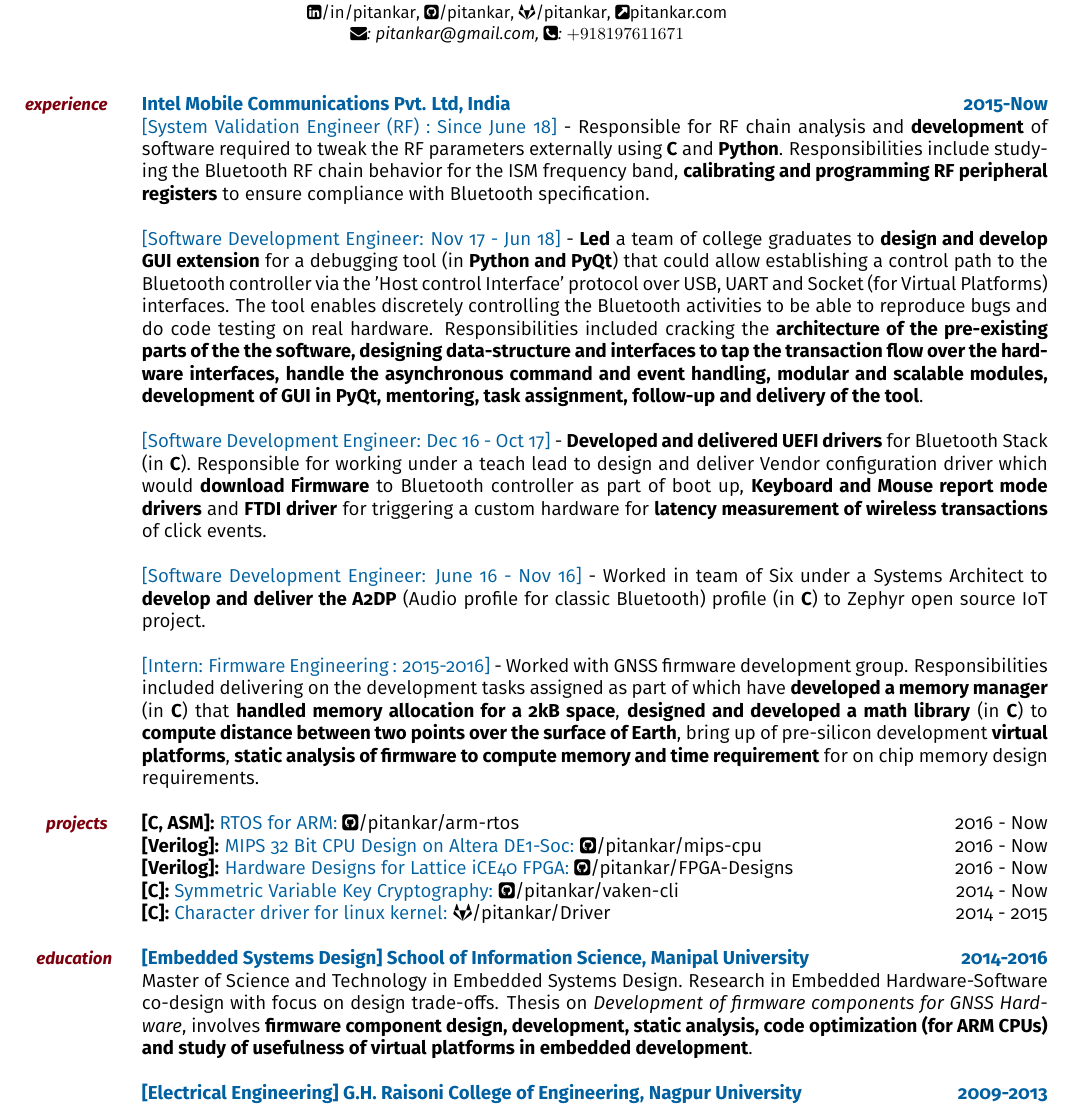
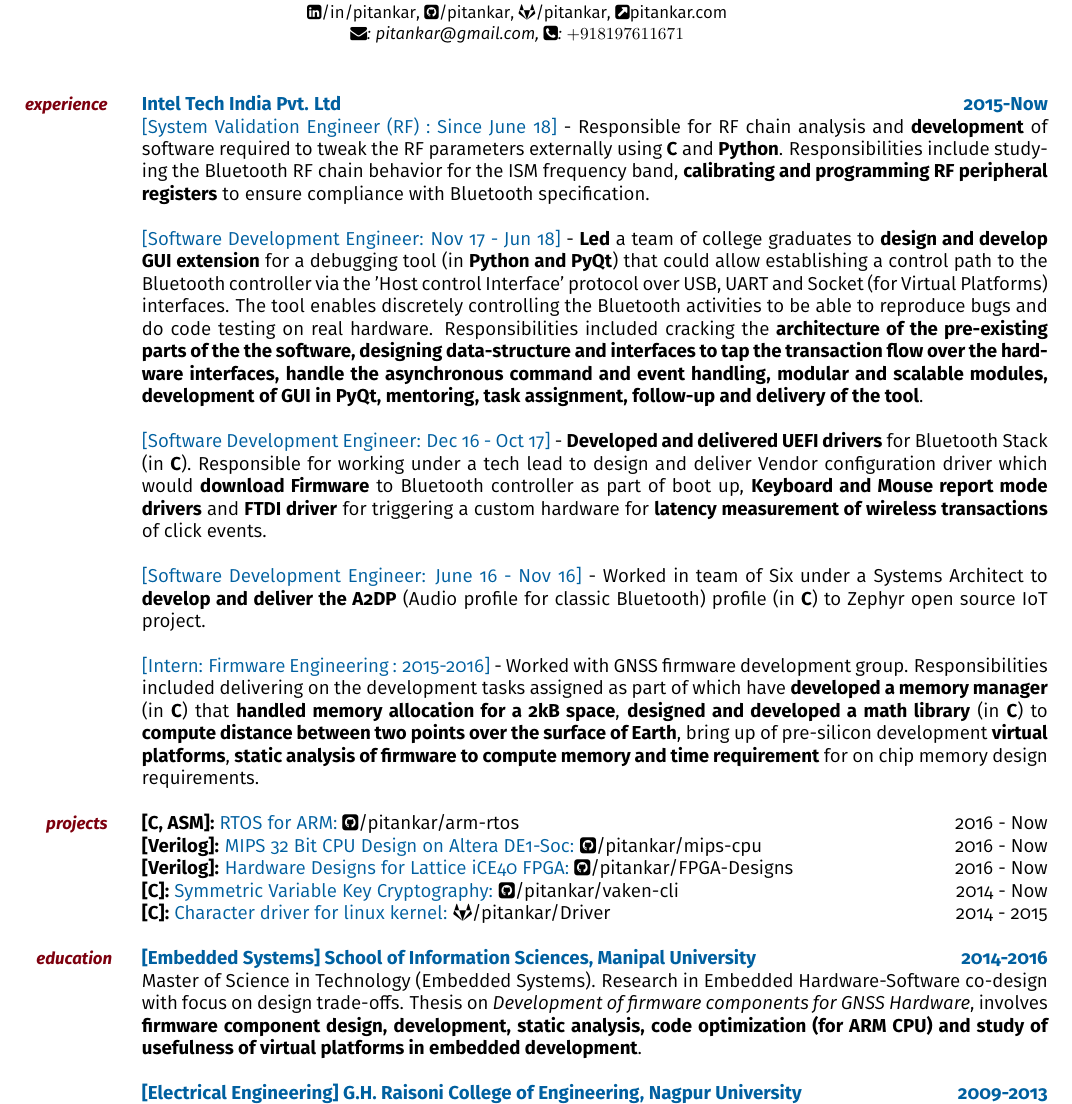
Before and after one commit to pitankar/r, a LaTeX document (pi.tex, which reads sec/education.tex, sec/experience.tex): part of the page, cut so that both start at the same text. Compiled offline with pdfLaTeX.

Commit message:
Updates to fix Typo and accurate info
Signed-off-by: Piyush Itankar <pitankar@gmail.com>

```diff
--- a/sec/education.tex
+++ b/sec/education.tex
@@ -4,13 +4,13 @@
 \small		\textit{\textcolor{harvard}{\textbf{education}}}
 \ \ }
 % 1
-\noindent \textbf{\textcolor{ultramarine}{[Embedded Systems Design] School of Information Science, Manipal University \hfill 2014-2016}
+\noindent \textbf{\textcolor{ultramarine}{[Embedded Systems] School of Information Sciences, Manipal University \hfill 2014-2016}
 }\\
-Master of Science and Technology in Embedded Systems Design. Research in Embedded Hardware-Software co-design with focus on design trade-offs. Thesis on \textit {Development of firmware components for GNSS Hardware}, involves \textbf{firmware component design, development, static analysis, code optimization (for ARM CPUs) and study of usefulness of virtual platforms in embedded development}.\\
+Master of Science in Technology (Embedded Systems). Research in Embedded Hardware-Software co-design with focus on design trade-offs. Thesis on \textit {Development of firmware components for GNSS Hardware}, involves \textbf{firmware component design, development, static analysis, code optimization (for ARM CPU) and study of usefulness of virtual platforms in embedded development}.\\
 
 % 2
 \noindent \textbf{\textcolor{ultramarine}{[Electrical Engineering] G.H. Raisoni College of Engineering, Nagpur University \hfill 2009-2013}
 }\\
-Bachelor's in Electrical Engineering. Focus on Analog and Digital Circuit design. Worked on exploring the \textbf{Usability and applicability of Supercapacitors for Regenerative braking in Electric Vehicle} as part of final year project. Shortlisted for Motorola Scholar Awards 2013. Filed for patent \footnote{Application No.2007/MUM/2013 A (In Progress). Page 36672 of OFFICIAL JOURNAL OF THE PATENT OFFICE (Issue No: 22/2015).
+Bachelor's in Electrical Engineering. Focus on Analog and Digital Circuit design. Worked on exploring the \textbf{Usability and applicability of Super-capacitors for Regenerative braking in Electric Vehicle} as part of final year project. Shortlisted for Motorola Scholar Awards 2013. Filed for patent \footnote{Application No.2007/MUM/2013 A (In Progress). Page 36672 of OFFICIAL JOURNAL OF THE PATENT OFFICE (Issue No: 22/2015).
 Journal: \url{http://tinyurl.com/issue-no-22-2015}}
 \\
--- a/sec/experience.tex
+++ b/sec/experience.tex
@@ -4,13 +4,13 @@
 \small		\textit{\textcolor{harvard}{\textbf{experience}}}
 \ \ \ }
 % 1
-\noindent \textbf{\textcolor{ultramarine}{Intel Mobile Communications Pvt. Ltd, India \hfill 2015-Now}
+\noindent \textbf{\textcolor{ultramarine}{Intel Tech India Pvt. Ltd \hfill 2015-Now}
 }\\
 \textcolor{ultramarine}{[System Validation Engineer (RF) : Since June 18]} - Responsible for RF chain analysis and \textbf{development} of software required to tweak the RF parameters externally using \textbf{C} and \textbf{Python}. Responsibilities include studying the Bluetooth RF chain behavior for the ISM frequency band, \textbf{calibrating and programming RF peripheral registers} to ensure compliance with Bluetooth specification.\\
 
 \noindent \textcolor{ultramarine}{[Software Development Engineer: Nov 17 - Jun 18]} - \textbf{Led} a team of college graduates to \textbf{design and develop GUI extension} for a debugging tool (in \textbf{Python and PyQt}) that could allow establishing a control path to the Bluetooth controller via the 'Host control Interface' protocol over USB, UART and Socket (for Virtual Platforms) interfaces. The tool enables discretely controlling the Bluetooth activities to be able to reproduce bugs and do code testing on real hardware. Responsibilities included cracking the \textbf{architecture of the pre-existing parts of the the software, designing data-structure and interfaces to tap the transaction flow over the hardware interfaces, handle the asynchronous command and event handling, modular and scalable modules, development of GUI in PyQt, mentoring, task assignment, follow-up and delivery of the tool}. \\
 
-\noindent \textcolor{ultramarine}{[Software Development Engineer: Dec 16 - Oct 17]} - \textbf{Developed and delivered UEFI drivers} for Bluetooth Stack (in \textbf{C}). Responsible for working under a teach lead to design and deliver Vendor configuration driver which would \textbf{download Firmware} to Bluetooth controller as part of boot up, \textbf{Keyboard and Mouse report mode drivers} and \textbf{FTDI driver} for triggering a custom hardware for \textbf{latency measurement of wireless transactions} of click events.\\
+\noindent \textcolor{ultramarine}{[Software Development Engineer: Dec 16 - Oct 17]} - \textbf{Developed and delivered UEFI drivers} for Bluetooth Stack (in \textbf{C}). Responsible for working under a tech lead to design and deliver Vendor configuration driver which would \textbf{download Firmware} to Bluetooth controller as part of boot up, \textbf{Keyboard and Mouse report mode drivers} and \textbf{FTDI driver} for triggering a custom hardware for \textbf{latency measurement of wireless transactions} of click events.\\
 
 \noindent \textcolor{ultramarine}{[Software Development Engineer: June 16 - Nov 16]} - Worked in team of Six under a Systems Architect to \textbf{develop and deliver the A2DP} (Audio profile for classic Bluetooth) profile (in \textbf{C}) to Zephyr open source IoT project. \\
 
```
